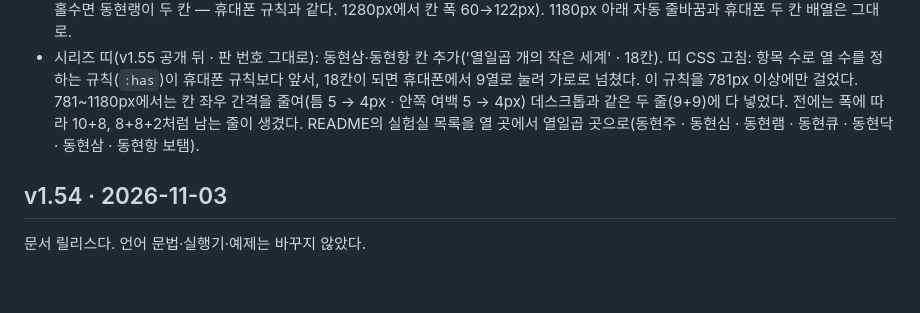
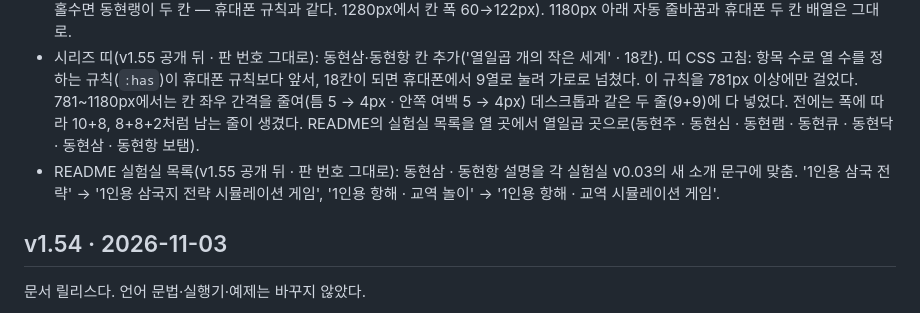
Before and after one commit to Raspberry-Kim/donghyun-lang, a Markdown page: CHANGELOG.md, the part around the change. GitHub-like rendering; blank space fills up the shorter version.

```diff
--- a/CHANGELOG.md
+++ b/CHANGELOG.md
@@ -10,6 +10,7 @@
 - 시리즈 띠(v1.55 공개 뒤 · 판 번호 그대로): 동현램 칸 설명 '괴물' → '몬스터'. 동현램 v0.12에서 게임 안의 '괴물'을 '몬스터'로 바꾼 데 맞춤. 공개 페이지에서 새 설명 · 띠 넘침 없음 · 콘솔 오류 없음 확인.
 - 시리즈 띠(v1.55 공개 뒤 · 판 번호 그대로): 동현큐·동현닥 칸 추가('열다섯 개의 작은 세계') · 데스크톱 띠를 **두 줄**로 배열(항목을 반씩, 홀수면 동현랭이 두 칸 — 휴대폰 규칙과 같다. 1280px에서 칸 폭 60→122px). 1180px 아래 자동 줄바꿈과 휴대폰 두 칸 배열은 그대로.
 - 시리즈 띠(v1.55 공개 뒤 · 판 번호 그대로): 동현삼·동현항 칸 추가('열일곱 개의 작은 세계' · 18칸). 띠 CSS 고침: 항목 수로 열 수를 정하는 규칙(`:has`)이 휴대폰 규칙보다 앞서, 18칸이 되면 휴대폰에서 9열로 눌려 가로로 넘쳤다. 이 규칙을 781px 이상에만 걸었다. 781~1180px에서는 칸 좌우 간격을 줄여(틈 5 → 4px · 안쪽 여백 5 → 4px) 데스크톱과 같은 두 줄(9+9)에 다 넣었다. 전에는 폭에 따라 10+8, 8+8+2처럼 남는 줄이 생겼다. README의 실험실 목록을 열 곳에서 열일곱 곳으로(동현주 · 동현심 · 동현램 · 동현큐 · 동현닥 · 동현삼 · 동현항 보탬).
+- README 실험실 목록(v1.55 공개 뒤 · 판 번호 그대로): 동현삼 · 동현항 설명을 각 실험실 v0.03의 새 소개 문구에 맞춤. '1인용 삼국 전략' → '1인용 삼국지 전략 시뮬레이션 게임', '1인용 항해 · 교역 놀이' → '1인용 항해 · 교역 시뮬레이션 게임'.
 
 ## v1.54 · 2026-11-03
 
```
Also changed, not shown: README.md (+2 -2 lines).
